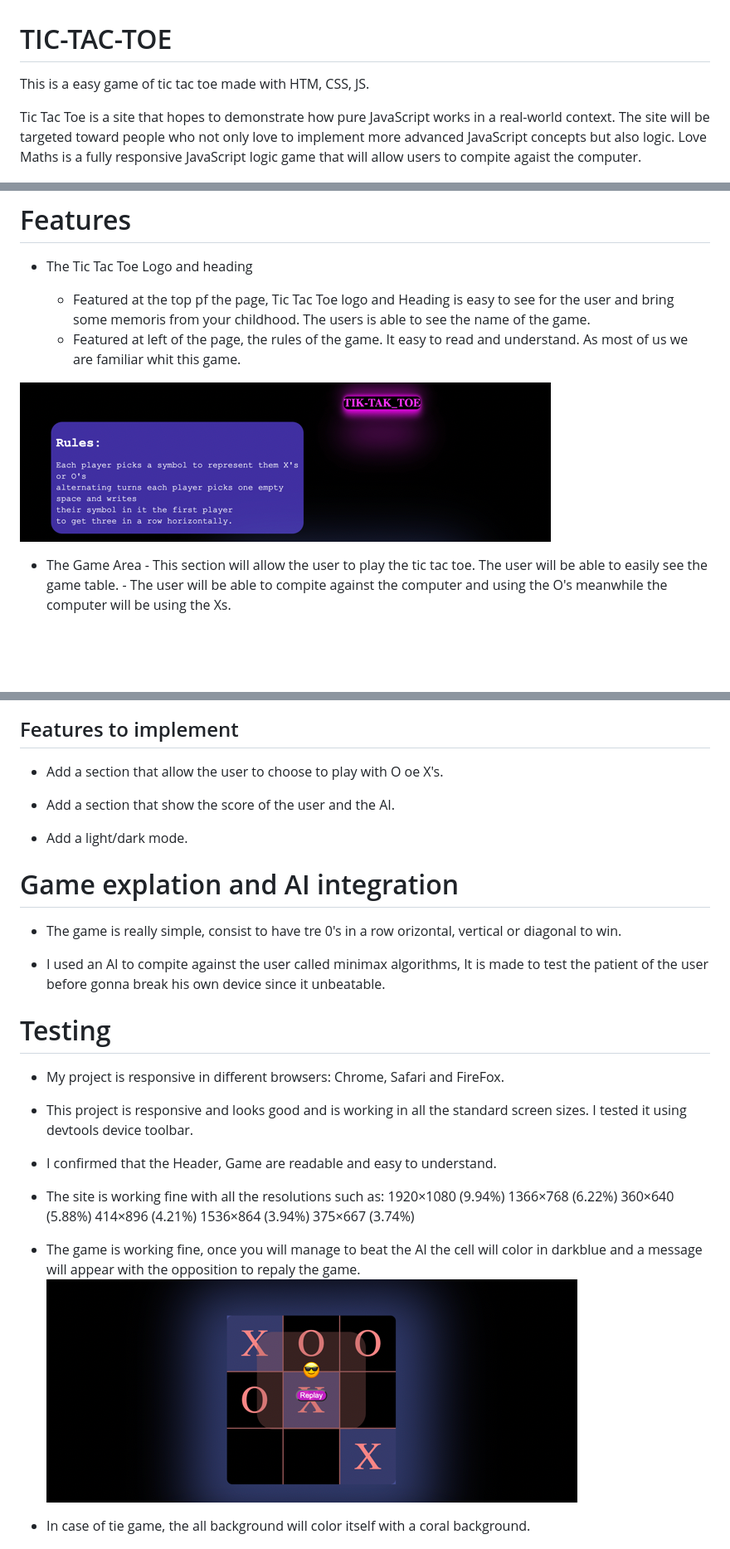
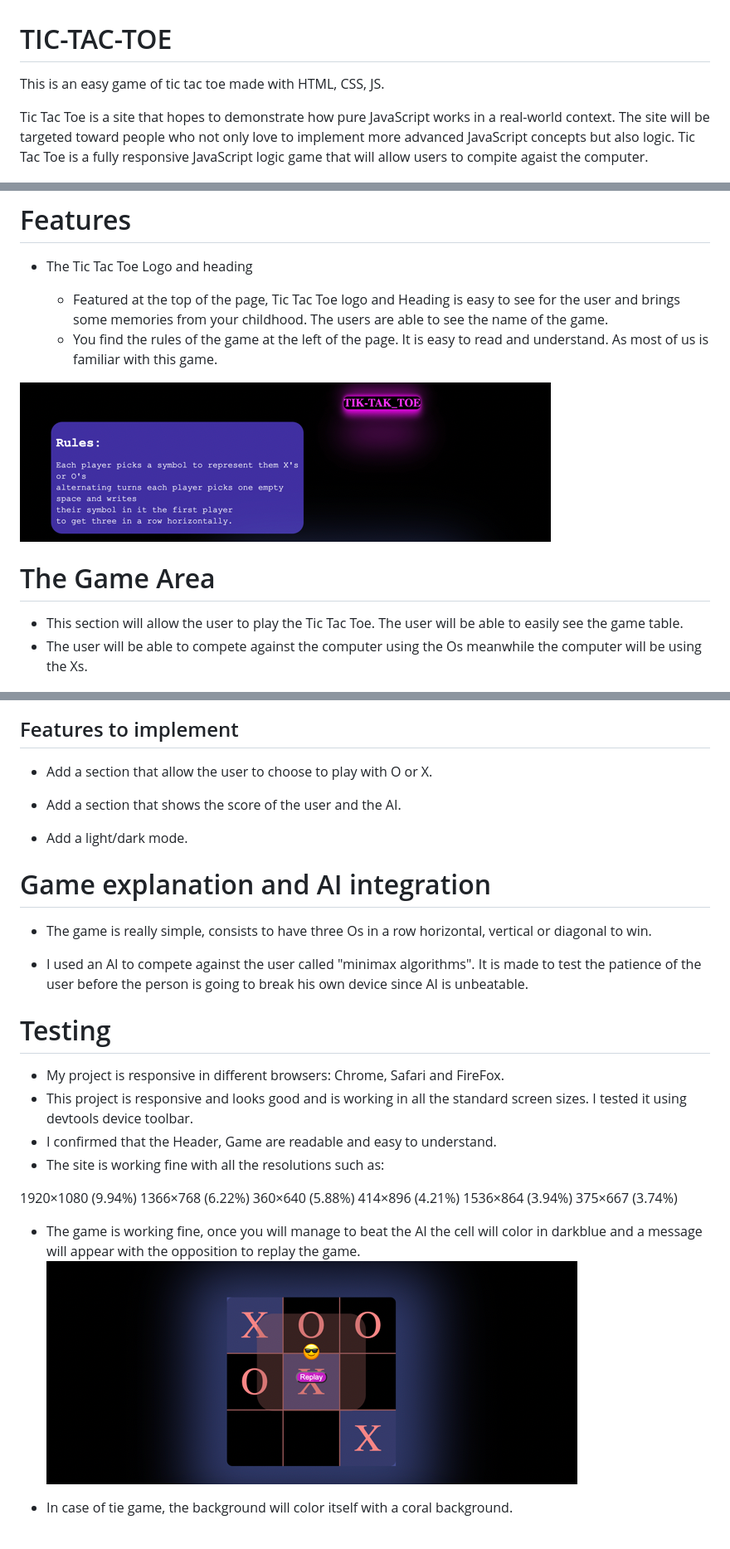
Before and after one commit to STnobile/TIK-TAK-TOE, a Markdown page: README.md, 3 parts joined by grey strips. Shown: that part at 83% size. Drawn GitHub-style; blank space fills up the shorter version.

```diff
--- a/README.md
+++ b/README.md
@@ -1,39 +1,40 @@
 # TIC-TAC-TOE
-This is a easy game of tic tac toe made with HTM, CSS, JS.
+This is an easy game of tic tac toe made with HTML, CSS, JS.
 
-Tic Tac Toe  is a site that hopes to demonstrate how pure JavaScript works in a real-world context. The site will be targeted toward people who not only love to implement more advanced JavaScript concepts but also logic. Love Maths is a fully responsive JavaScript logic game that will allow users to compite agaist the computer.
+Tic Tac Toe  is a site that hopes to demonstrate how pure JavaScript works in a real-world context. The site will be targeted toward people who not only love to implement more advanced JavaScript concepts but also logic. Tic Tac Toe is a fully responsive JavaScript logic game that will allow users to compite agaist the computer.
 
 ![devises reponsive](/assets/images/Screenshot%202023-01-04%20at%2016.38.13%20Large.png)
 # Features
 
 * The Tic Tac Toe Logo and heading
-  - Featured at the top pf the page, Tic Tac Toe logo and Heading is easy to see for the user and bring some memoris from your childhood. The users is able to see the name of the game.
+  - Featured at the top of the page, Tic Tac Toe logo and Heading is easy to see for the user and brings some memories from your childhood. The users are able to see the name of the game.
 
-  * Featured at left of the page, the rules of the game. It easy to read and understand. As most of us we are familiar whit this game.
+  * You find the rules of the game at the left of the page. It is easy to read and understand. As most of us is familiar with this game.
 
 
 ![devises reponsive](/assets/images/Screenshot%202023-01-04%20at%2016.45.34%20Medium.png)
 
 
 
-   * The Game Area
-    - This section will allow the user to play the tic tac toe. The user will be able to easily see the game table.
-    - The user will be able to compite against the computer and using the O's meanwhile the computer will be using the Xs.
+   # The Game Area
+
+  * This section will allow the user to play the Tic Tac Toe. The user will be able to easily see the game table.
+  * The user will be able to compete against the computer using the Os meanwhile the computer will be using the Xs.
 
 ![devises reponsive](/assets/images/Screenshot%202023-01-04%20at%2016.47.13%20Medium.png)
 
   ## Features to implement
 
-* Add a section that allow the user to choose to play with O oe X's.
+* Add a section that allow the user to choose to play with O or X.
 
-* Add a section that show the score of the user and the AI.
+* Add a section that shows the score of the user and the AI.
 
 * Add a light/dark mode.
 
-# Game explation and AI integration
-* The game is really simple, consist to have tre 0's in a row orizontal, vertical or diagonal to win.
+# Game explanation and AI integration
+* The game is really simple, consists to have three Os in a row horizontal, vertical or diagonal to win.
 
-* I used an AI to compite against the user called minimax algorithms, It is made to test the patient of the user before gonna break his own device since it unbeatable.
+* I used an AI to compete against the user called "minimax algorithms". It is made to test the patience of the user before the person is going to break his own device since AI is unbeatable.
 
 
 
@@ -43,6 +44,7 @@ Tic Tac Toe  is a site that hopes to demonstrate how pure JavaScript works in a
 * This project is responsive and looks good and is working in all the standard screen sizes. I tested it using devtools device toolbar.
 * I confirmed that the Header, Game  are readable and easy to understand.
 * The site is working fine with all the resolutions such as:
+
  1920×1080 (9.94%)
  1366×768 (6.22%)
  360×640 (5.88%)
@@ -50,10 +52,10 @@ Tic Tac Toe  is a site that hopes to demonstrate how pure JavaScript works in a
  1536×864 (3.94%)
  375×667 (3.74%)
 
-* The game is working fine, once you will manage to beat the AI the cell will color in darkblue and a message will appear with the opposition to repaly the game.
+* The game is working fine, once you will manage to beat the AI the cell will color in darkblue and a message will appear with the opposition to replay the game.
 ![devises reponsive](/assets/images/testingwon.png)
 
-* In case of tie game, the all background will color itself with a coral background.
+* In case of tie game, the background will color itself with a coral background.
 
 ![devises reponsive](/assets/images/tiegame.png)
 
```
Also changed, not shown: other parts of README.md (+4 -7 lines).
